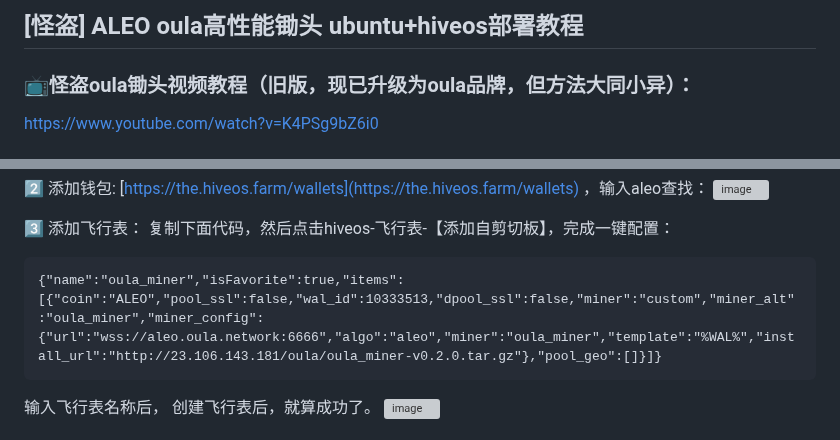
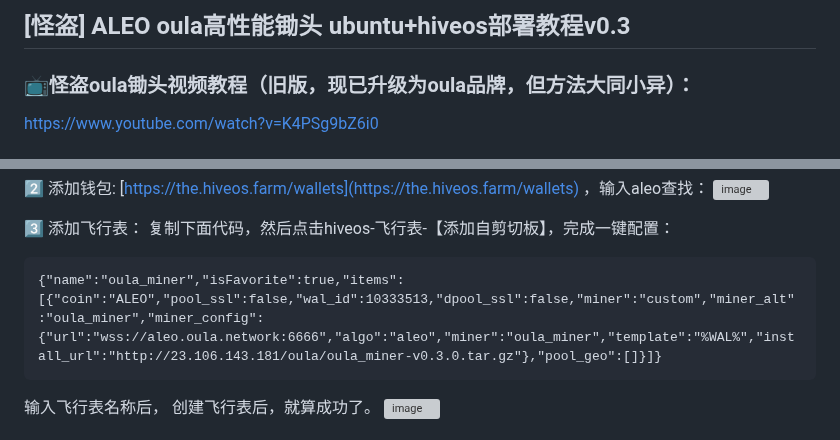
Before and after one commit to gdkiddd/oula, a Markdown page: oula.md, 2 parts joined by grey strips. Rendered like a GitHub page; grey boxes are pictures that could not be loaded.

````diff
--- a/oula.md
+++ b/oula.md
@@ -1,5 +1,5 @@
 
-## [怪盗] ALEO oula高性能锄头 ubuntu+hiveos部署教程
+## [怪盗] ALEO oula高性能锄头 ubuntu+hiveos部署教程v0.3
 
 ### 📺怪盗oula锄头视频教程（旧版，现已升级为oula品牌，但方法大同小异）：
 [https://www.youtube.com/watch?v=K4PSg9bZ6i0](https://www.youtube.com/watch?v=K4PSg9bZ6i0)
@@ -59,7 +59,7 @@ nvidia-driver-update
 3️⃣ 添加飞行表：
 复制下面代码，然后点击hiveos-飞行表-【添加自剪切板】，完成一键配置：
 ```
-{"name":"oula_miner","isFavorite":true,"items":[{"coin":"ALEO","pool_ssl":false,"wal_id":10333513,"dpool_ssl":false,"miner":"custom","miner_alt":"oula_miner","miner_config":{"url":"wss://aleo.oula.network:6666","algo":"aleo","miner":"oula_miner","template":"%WAL%","install_url":"http://23.106.143.181/oula/oula_miner-v0.2.0.tar.gz"},"pool_geo":[]}]}
+{"name":"oula_miner","isFavorite":true,"items":[{"coin":"ALEO","pool_ssl":false,"wal_id":10333513,"dpool_ssl":false,"miner":"custom","miner_alt":"oula_miner","miner_config":{"url":"wss://aleo.oula.network:6666","algo":"aleo","miner":"oula_miner","template":"%WAL%","install_url":"http://23.106.143.181/oula/oula_miner-v0.3.0.tar.gz"},"pool_geo":[]}]}
 ```
 输入飞行表名称后， 创建飞行表后，就算成功了。
 <img width="1217" alt="image" src="https://github.com/user-attachments/assets/21144864-a31a-45dd-9b7d-fa77e945e3b5">
````
